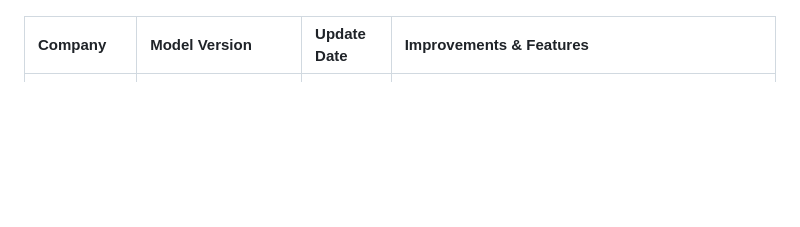
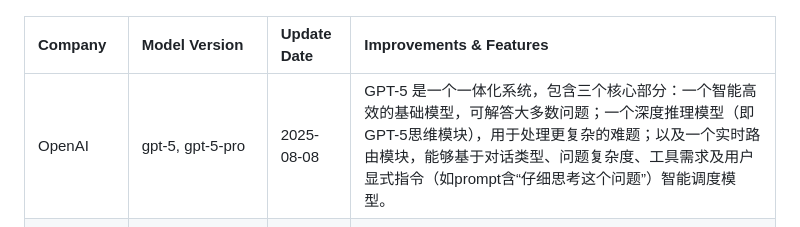
Before and after one commit to TinderZ/LLM-Updating-Tracker, a Markdown page: README.md, the part around one of its changes. Rendered like a GitHub page; blank space fills up the shorter version.

```diff
--- a/README.md
+++ b/README.md
@@ -9,6 +9,7 @@ A tracker for the latest updates on Large Language Models from various companies
 <!-- TABLE_START -->
 | Company      | Model Version                      | Update Date | Improvements & Features                                      |
 | :----------- | :--------------------------------- | :---------- | :----------------------------------------------------------- |
+| OpenAI | gpt-5, gpt-5-pro | 2025-08-08 | GPT-5 是一个一体化系统，包含三个核心部分：一个智能高效的基础模型，可解答大多数问题；一个深度推理模型（即GPT-5思维模块），用于处理更复杂的难题；以及一个实时路由模块，能够基于对话类型、问题复杂度、工具需求及用户显式指令（如prompt含“仔细思考这个问题”）智能调度模型。 |
 | OpenAI | gpt-oss-120b, gpt-oss-20b | 2025-08-05 | Open-weight reasoning models (Apache 2.0 license). gpt-oss-120b (117B params) and gpt-oss-20b (21B params). |
 | Anthropic | Claude Opus 4.1 | 2025-08-05 | Drop-in replacement for Opus 4, with hybrid reasoning and extended thinking. |
 | Google DeepMind | Genie 3 | 2025-08-05 | Foundation world model that generates real-time interactive 3D environments from text prompts. Research preview. |
```
Also changed, not shown: other parts of README.md (+1 -1 lines).
